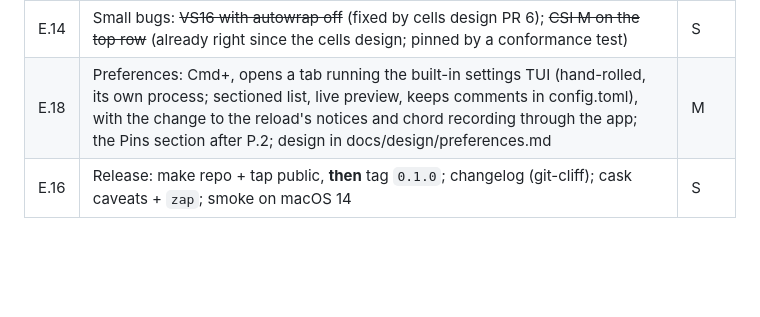
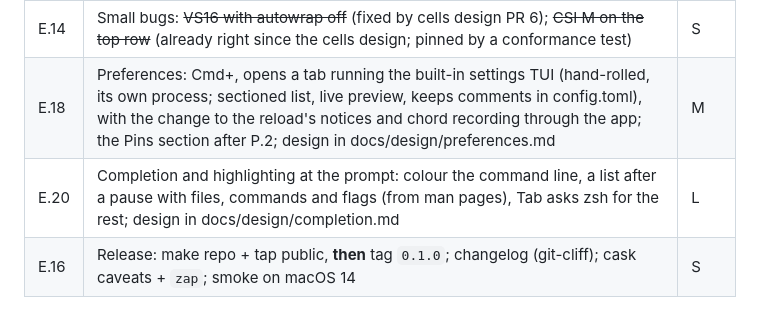
Before and after one commit to 0xdeafcafe/terminal-decline, a Markdown page: docs/roadmap.md, the part around the change. Rendered like a GitHub page; blank space fills up the shorter version.

```diff
--- a/docs/roadmap.md
+++ b/docs/roadmap.md
@@ -96,6 +96,7 @@ Design: docs/design/pins.md.
 | E.19 | Conformance fixes: the `to-fix` entries in docs/conformance-failures.md (OSC 4/10/11 colours, DECRQSS, DEC graphics glyphs, REP, DECALN, DECID, DECXCPR) | M |
 | E.14 | Small bugs: ~~VS16 with autowrap off~~ (fixed by cells design PR 6); ~~CSI M on the top row~~ (already right since the cells design; pinned by a conformance test) | S |
 | E.18 | Preferences: Cmd+, opens a tab running the built-in settings TUI (hand-rolled, its own process; sectioned list, live preview, keeps comments in config.toml), with the change to the reload's notices and chord recording through the app; the Pins section after P.2; design in docs/design/preferences.md | M |
+| E.20 | Completion and highlighting at the prompt: colour the command line, a list after a pause with files, commands and flags (from man pages), Tab asks zsh for the rest; design in docs/design/completion.md | L |
 | E.16 | Release: make repo + tap public, **then** tag `0.1.0`; changelog (git-cliff); cask caveats + `zap`; smoke on macOS 14 | S |
 
 ## B — Betas to 1.0 (0.x releases)
```
Also changed, not shown: docs/design/completion.md (added, +307 -0 lines).
